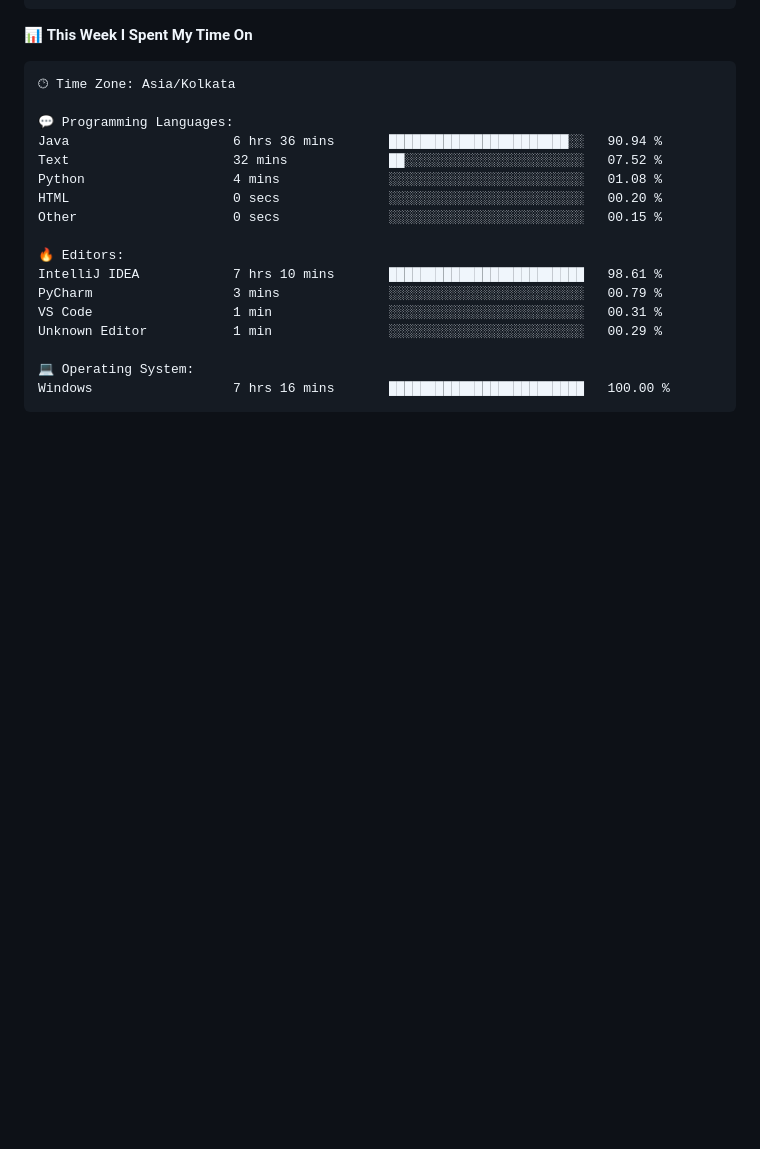
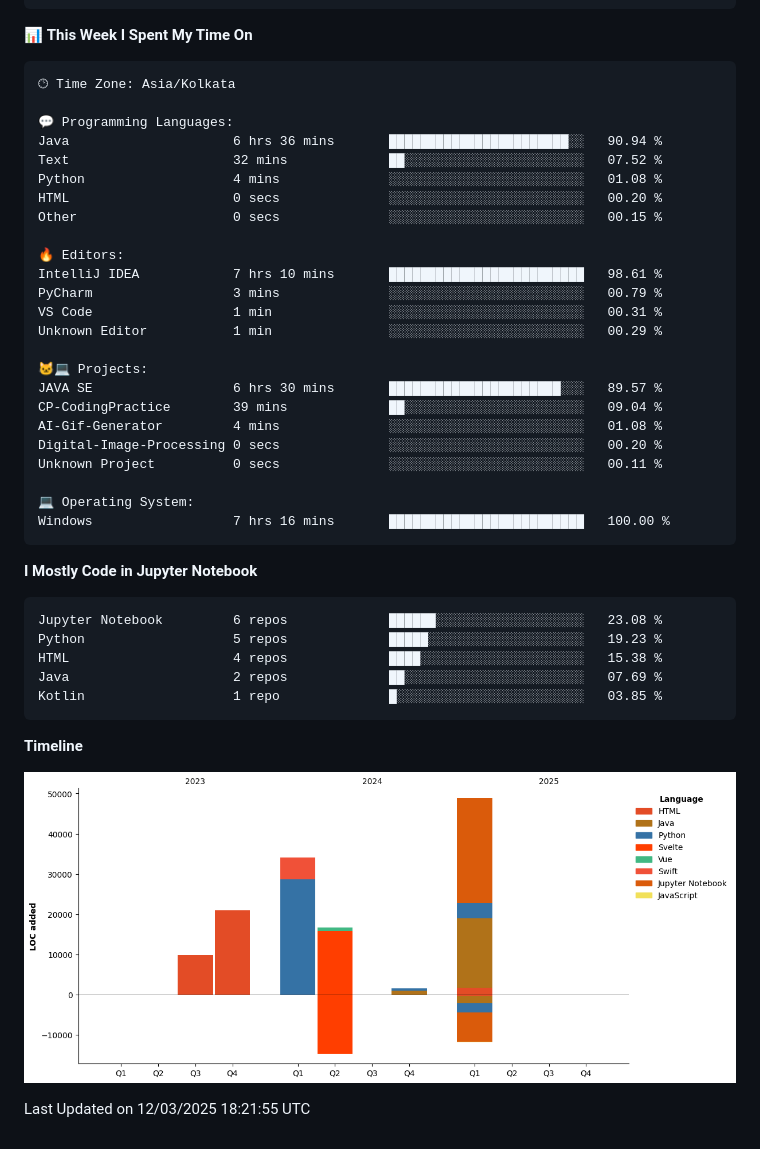
Before and after one commit to Someshdiwan/Someshdiwan, a Markdown page: README.md, the part around one of its changes. Rendered like a GitHub page; pictures changed too: assets/bar_graph.png (added); blank space fills up the shorter version.

````diff
--- a/README.md
+++ b/README.md
@@ -56,7 +58,33 @@ PyCharm                  3 mins              ░░░░░░░░░░░
 VS Code                  1 min               ░░░░░░░░░░░░░░░░░░░░░░░░░   00.31 %
 Unknown Editor           1 min               ░░░░░░░░░░░░░░░░░░░░░░░░░   00.29 %
 
+🐱‍💻 Projects:
+JAVA SE                  6 hrs 30 mins       ██████████████████████░░░   89.57 %
+CP-CodingPractice        39 mins             ██░░░░░░░░░░░░░░░░░░░░░░░   09.04 %
+AI-Gif-Generator         4 mins              ░░░░░░░░░░░░░░░░░░░░░░░░░   01.08 %
+Digital-Image-Processing 0 secs              ░░░░░░░░░░░░░░░░░░░░░░░░░   00.20 %
+Unknown Project          0 secs              ░░░░░░░░░░░░░░░░░░░░░░░░░   00.11 %
+
 💻 Operating System:
 Windows                  7 hrs 16 mins       █████████████████████████   100.00 %
 ```
+
+**I Mostly Code in Jupyter Notebook**
+
+```text
+Jupyter Notebook         6 repos             ██████░░░░░░░░░░░░░░░░░░░   23.08 %
+Python                   5 repos             █████░░░░░░░░░░░░░░░░░░░░   19.23 %
+HTML                     4 repos             ████░░░░░░░░░░░░░░░░░░░░░   15.38 %
+Java                     2 repos             ██░░░░░░░░░░░░░░░░░░░░░░░   07.69 %
+Kotlin                   1 repo              █░░░░░░░░░░░░░░░░░░░░░░░░   03.85 %
+```
+
+
+
+**Timeline**
+
+![Lines of Code chart](https://raw.githubusercontent.com/Someshdiwan/Someshdiwan/main/assets/bar_graph.png)
+
+
+ Last Updated on 12/03/2025 18:21:55 UTC
 <!--END_SECTION:waka-->
````
Also changed, not shown: other parts of README.md (+16 -14 lines).
